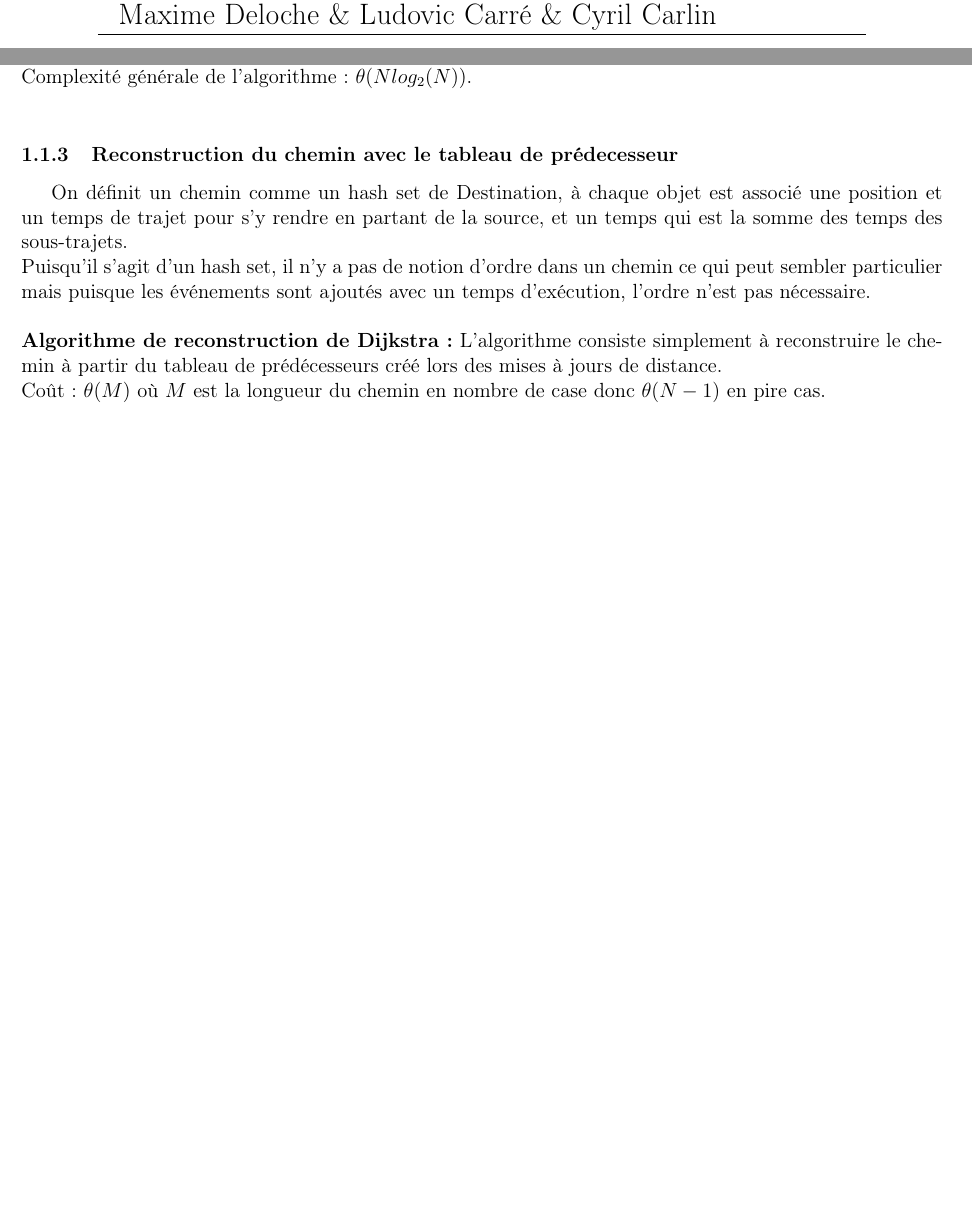
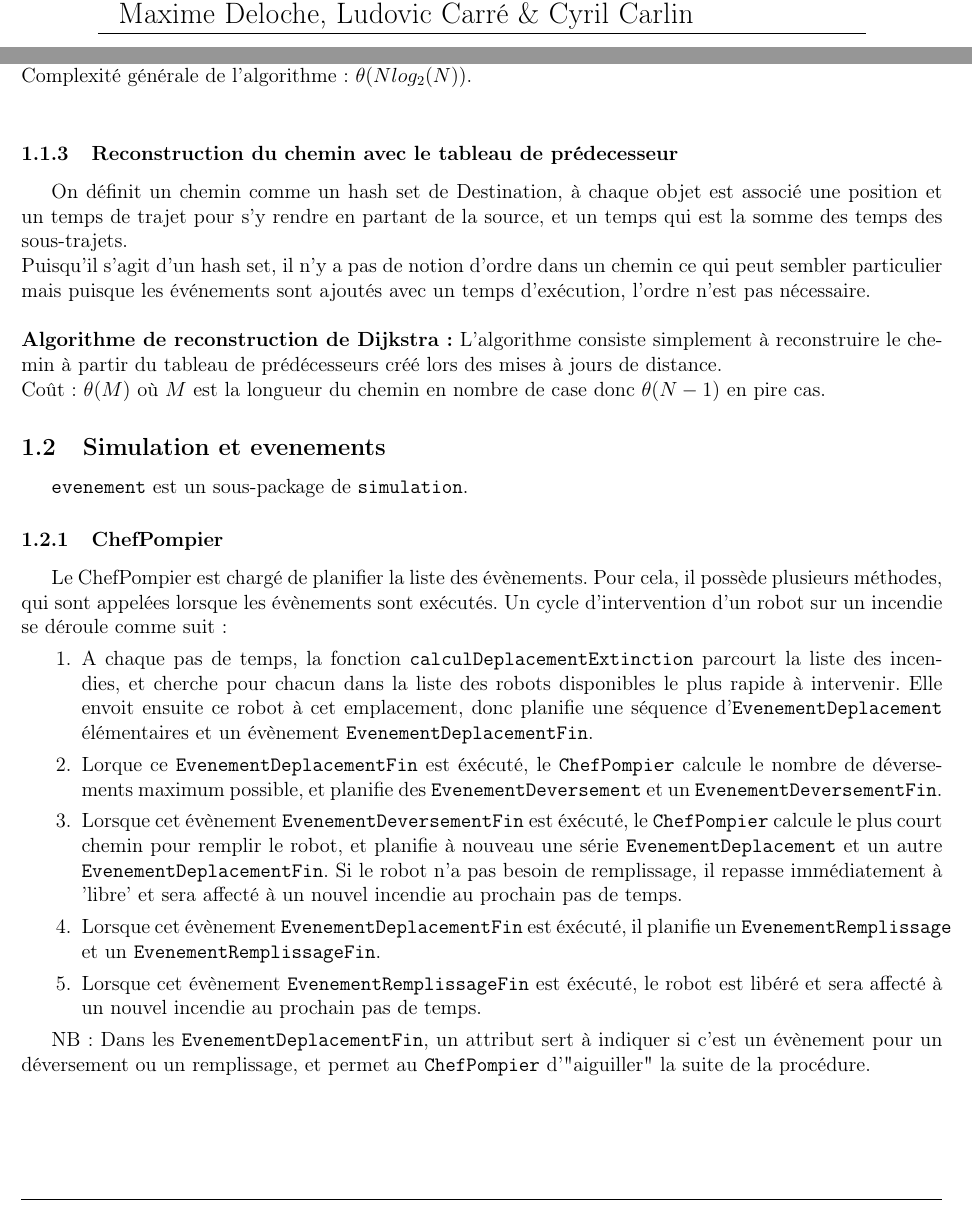
Before and after one commit to PiggyGenius/FireBot, a LaTeX document (rapport/rapport.tex): two parts of pages 1 and 3 of 3 before the commit and two parts of pages 1 and 3 of 4 after it, joined at a grey line, cut so that both start at the same text, the shorter picture padded with empty space. Compiled offline with pdfLaTeX.

Commit message:
Ajoute partie sur ChefPompier dans le rapport

```diff
--- a/rapport/rapport.tex
+++ b/rapport/rapport.tex
@@ -66,7 +66,7 @@
 % auteur(s)
 \author{
 	\begin{tabular}{p{15cm}}
-		\Large Maxime Deloche \& Ludovic Carré \& Cyril Carlin
+		\Large Maxime Deloche, Ludovic Carré \& Cyril Carlin
 	\end{tabular} \\
 	\hline
 }
@@ -120,6 +120,26 @@ Puisqu'il s'agit d'un hash set, il n'y a pas de notion d'ordre dans un chemin ce
 \textbf{Algorithme de reconstruction de Dijkstra:} L'algorithme consiste simplement à reconstruire le chemin à partir du tableau de prédécesseurs créé lors des mises à jours de distance.\\
 Coût: $\theta(M)$ où $M$ est la longueur du chemin en nombre de case donc $\theta(N-1)$ en pire cas.
 
+
+
+
+\subsection{Simulation et evenements}
+
+\verb?evenement? est un sous-package de \verb?simulation?.
+
+\subsubsection{ChefPompier}
+
+Le ChefPompier est chargé de planifier la liste des évènements. Pour cela, il possède plusieurs méthodes, qui sont appelées lorsque les évènements sont exécutés. Un cycle d'intervention d'un robot sur un incendie se déroule comme suit :
+\begin{enumerate}
+	\item A chaque pas de temps, la fonction \verb?calculDeplacementExtinction? parcourt la liste des incendies, et cherche pour chacun dans la liste des robots disponibles le plus rapide à intervenir. Elle envoit ensuite ce robot à cet emplacement, donc planifie une séquence d'\verb?EvenementDeplacement? élémentaires et un évènement \verb?EvenementDeplacementFin?.
+	\item Lorque ce \verb?EvenementDeplacementFin? est éxécuté, le \verb?ChefPompier? calcule le nombre de déversements maximum possible, et planifie des \verb?EvenementDeversement? et un \verb?EvenementDeversementFin?.
+	\item Lorsque cet évènement \verb?EvenementDeversementFin? est éxécuté, le \verb?ChefPompier? calcule le plus court chemin pour remplir le robot, et planifie à nouveau une série \verb?EvenementDeplacement? et un autre \verb?EvenementDeplacementFin?. Si le robot n'a pas besoin de remplissage, il repasse immédiatement à 'libre' et sera affecté à un nouvel incendie au prochain pas de temps.
+	\item Lorsque cet évènement \verb?EvenementDeplacementFin? est éxécuté, il planifie un \verb?EvenementRemplissage? et un \verb?EvenementRemplissageFin?.
+	\item Lorsque cet évènement \verb?EvenementRemplissageFin? est éxécuté, le robot est libéré et sera affecté à un nouvel incendie au prochain pas de temps.
+\end{enumerate}
+
+NB : Dans les \verb?EvenementDeplacementFin?, un attribut sert à indiquer si c'est un évènement pour un déversement ou un remplissage, et permet au \verb?ChefPompier? d'"aiguiller" la suite de la procédure.
+
 % -------------------------------------- SECTION 2 --------------------------------------
 
 \section{}
```
